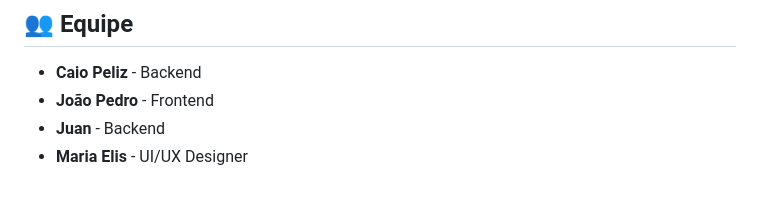
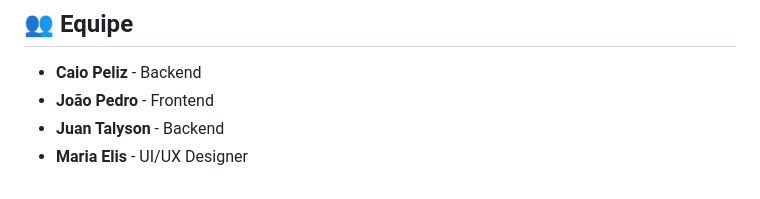
Before and after one commit to caiocardoso418/petzzy, a Markdown page: README.md, the part around the change. Rendered like a GitHub page.

```diff
--- a/README.md
+++ b/README.md
@@ -124,5 +124,5 @@ Siga os passos abaixo para configurar e rodar a aplicação na sua máquina.
 
 -   **Caio Peliz** - Backend
 -   **João Pedro** - Frontend
--   **Juan** - Backend
+-   **Juan Talyson** - Backend
 -   **Maria Elis** - UI/UX Designer
```
